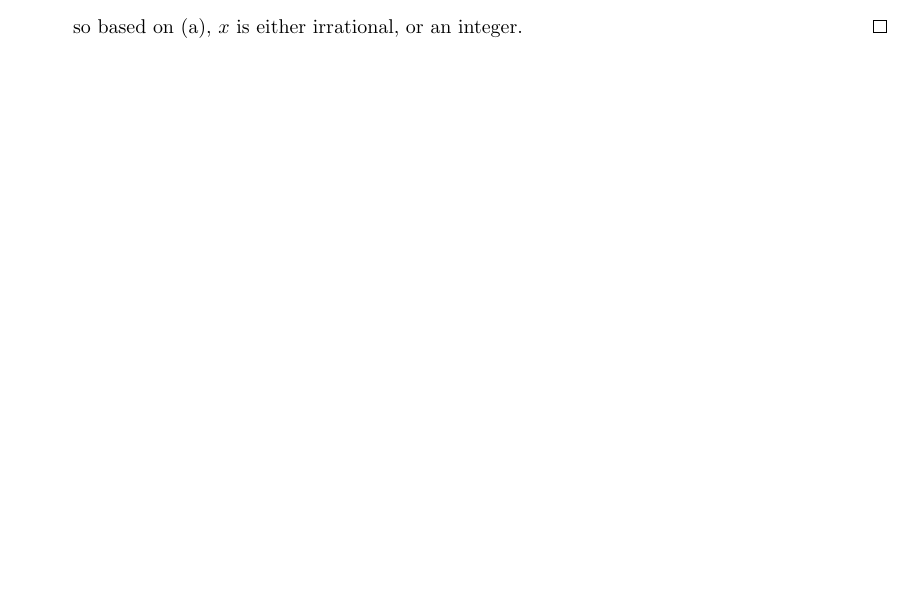
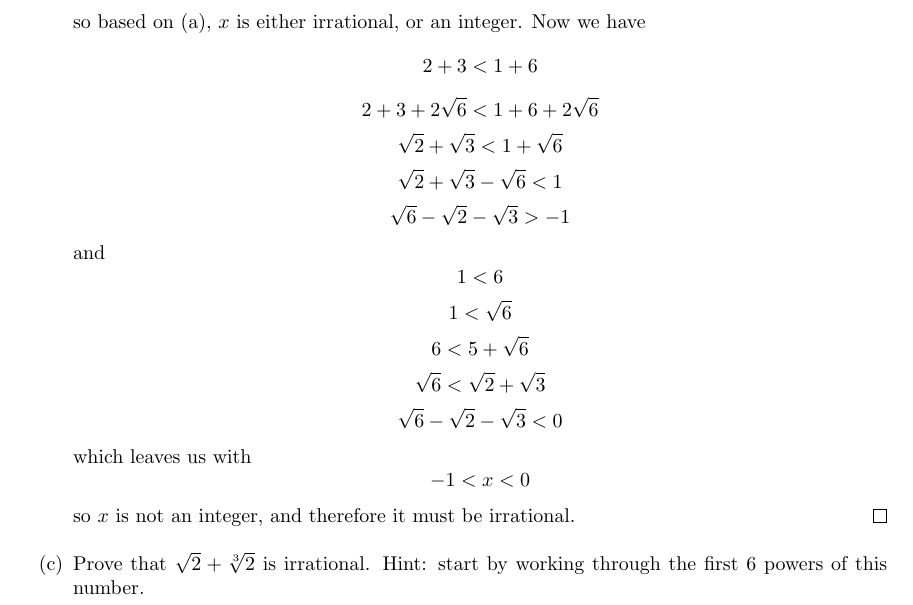
Before and after one commit to ameschmeems/spivak-bloch, a LaTeX document (chapter2/chapter2.tex): part of page 12 of 12 before the commit and part of page 13 of 13 after it, cut so that both start at the same text, the shorter picture padded with empty space. Compiled offline with pdfLaTeX.

Commit message:
2.18b finished

```diff
--- a/chapter2/chapter2.tex
+++ b/chapter2/chapter2.tex
@@ -313,7 +313,22 @@
 		\begin{align*}
 			0 &= 24\left(6 + 2x\right) - \left(x^2 - 11\right)^2 \\&= -x^4 + 0x^3 + 22x^2 + 48x + 23,
 		\end{align*} so based on (a), $x$ is either irrational, or an integer.
+		Now we have
+		\[2+3 < 1+6\]
+		\[2+3+2\sqrt{6}<1+6+2\sqrt{6}\]
+		\[\sqrt{2}+\sqrt{3}<1+\sqrt{6}\]
+		\[\sqrt{2}+\sqrt{3}-\sqrt{6}<1\]
+		\[\sqrt{6}-\sqrt{2}-\sqrt{3}>-1\]
+		and
+		\[1<6\]
+		\[1<\sqrt{6}\]
+		\[6<5+\sqrt{6}\]
+		\[\sqrt{6}<\sqrt{2}+\sqrt{3}\]
+		\[\sqrt{6}-\sqrt{2}-\sqrt{3}<0\]
+		which leaves us with \[-1<x<0\] so $x$ is not an integer, and therefore it must be irrational.
 	\end{proof}
+
+	\item[(c)] Prove that $\sqrt{2} + \sqrt[3]{2}$ is irrational. Hint: start by working through the first 6 powers of this number.
 \end{enumerate}
 
 \end{document}
```
Also changed, not shown: chapter2/chapter2.pdf.
